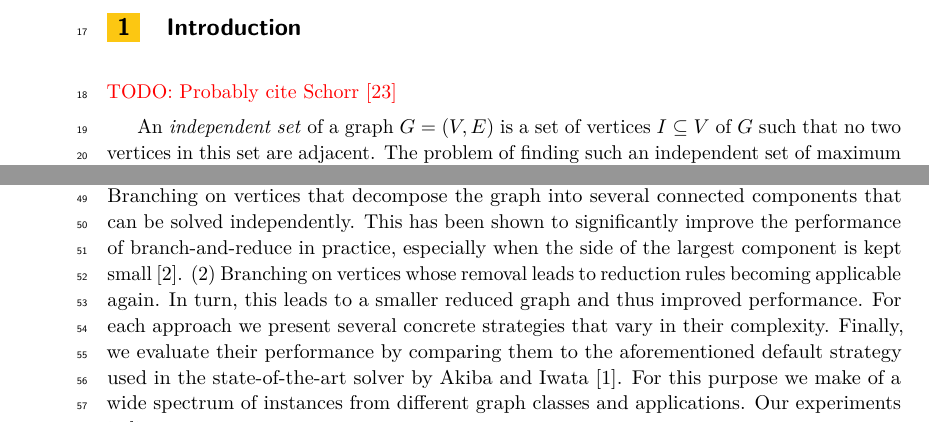
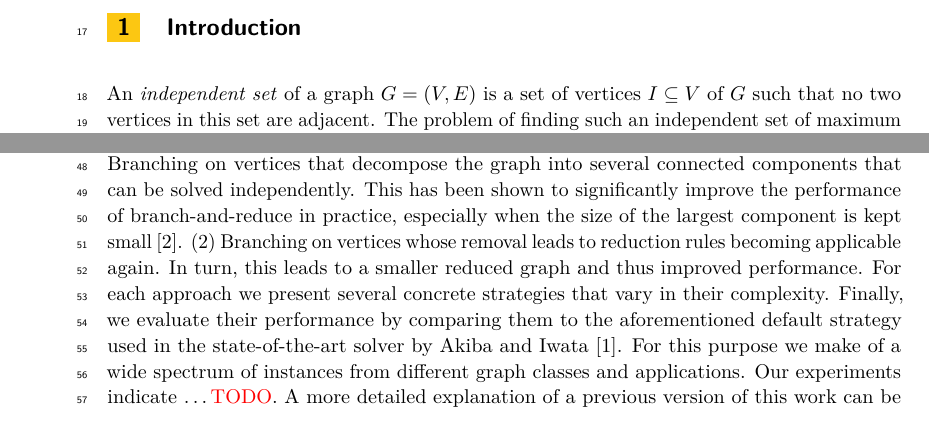
Before and after one commit to Hespian/CutBranching, a LaTeX paper (SEA_Paper/sea_branching.tex): two parts of page 2 of 11, joined at a grey line, cut so that both start at the same text. Compiled offline with pdfLaTeX.

Commit message:
Typo and cite Christians Bachelor thesis

```diff
--- a/SEA_Paper/sea_branching.tex
+++ b/SEA_Paper/sea_branching.tex
@@ -114,7 +114,6 @@
 \newpage
 
 \section{Introduction}
-\textcolor{red}{TODO: Probably cite Schorr~\cite{schorr2020improved}}
 
 An \emph{independent set} of a graph $G = (V,E)$ is a set of vertices $I \subseteq V$ of $G$ such that no two vertices in this set are adjacent.
 The problem of finding such an independent set of maximum cardinality, the \emph{maximum independent set problem}, is a fundamental NP-hard problem~\cite{Garey1974}.
@@ -137,13 +136,15 @@ Other factors, such as the actual reduction rules used during the algorithm are
 \subsection{Contribution}
 In this paper, we propose and examine several novel strategies for selecting branching vertices.
 These strategies follow two main approaches that are motivated by existing research: (1) Branching on vertices that decompose the graph into several connected components that can be solved independently.
-This has been shown to significantly improve the performance of branch-and-reduce in practice, especially when the side of the largest component is kept small~\cite{alsahafy2020computing}.
+This has been shown to significantly improve the performance of branch-and-reduce in practice, especially when the size of the largest component is kept small~\cite{alsahafy2020computing}.
 (2) Branching on vertices whose removal leads to reduction rules becoming applicable again.
 In turn, this leads to a smaller reduced graph and thus improved performance.
 For each approach we present several concrete strategies that vary in their complexity.
 Finally, we evaluate their performance by comparing them to the aforementioned default strategy used in the state-of-the-art solver by Akiba and Iwata~\cite{AkibaIwata}.
 For this purpose we make of a wide spectrum of instances from different graph classes and applications.
-Our experiments indicate \ldots.
+Our experiments indicate \ldots \textcolor{red}{TODO}.
+A more detailed explanation of a previous version of this work
+can be found in Schorr's Bachelor Thesis~\cite{schorr2020improved}.
 
 \section{Preliminaries}
 Let $G=(V,E)$ be an undirected graph, where $V = \{0, \ldots, n-1\}$ is a set of $n$ vertices and $E \subseteq  \{\{u,v\} \mid u,v \in V\}$ is a set of $m$ edges.
```
